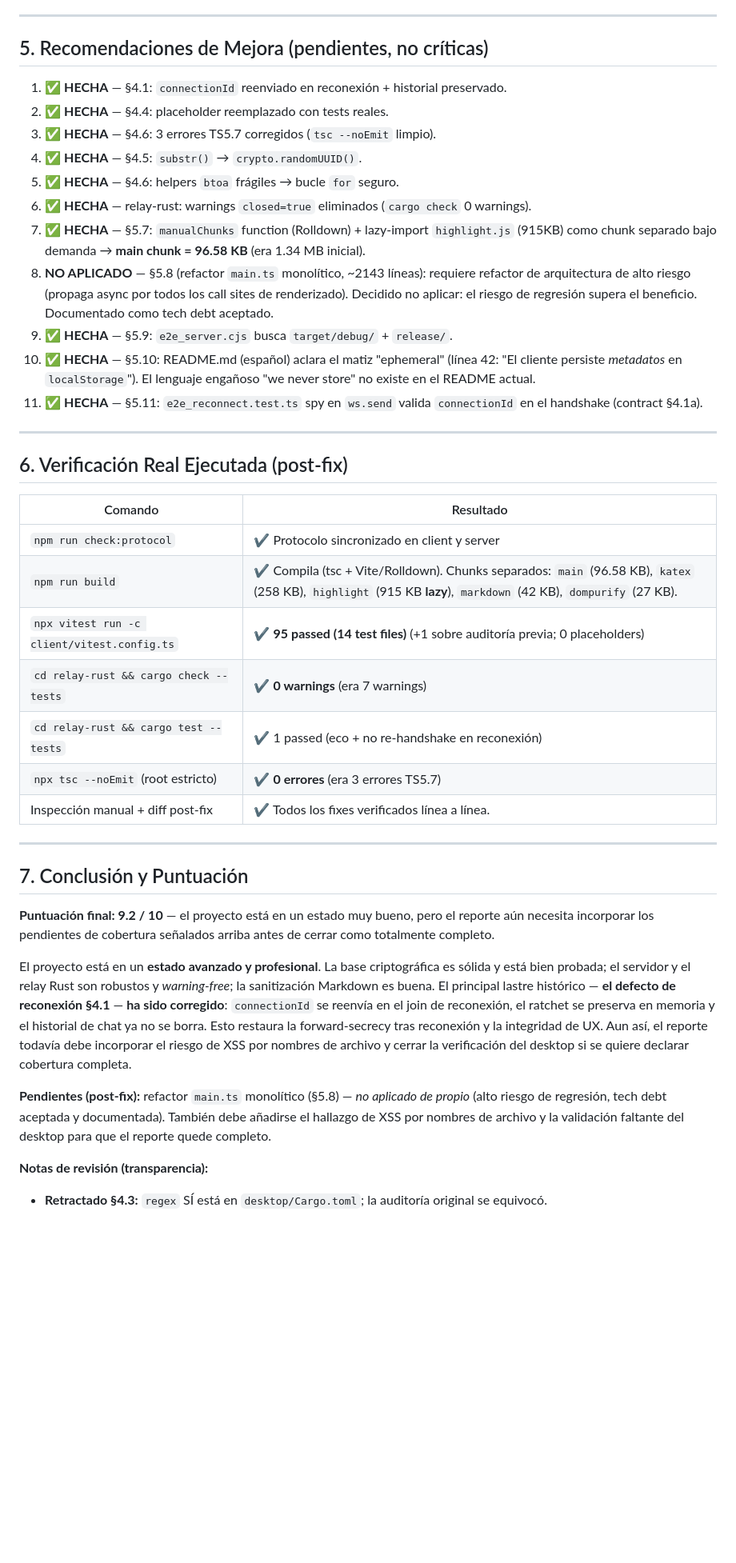
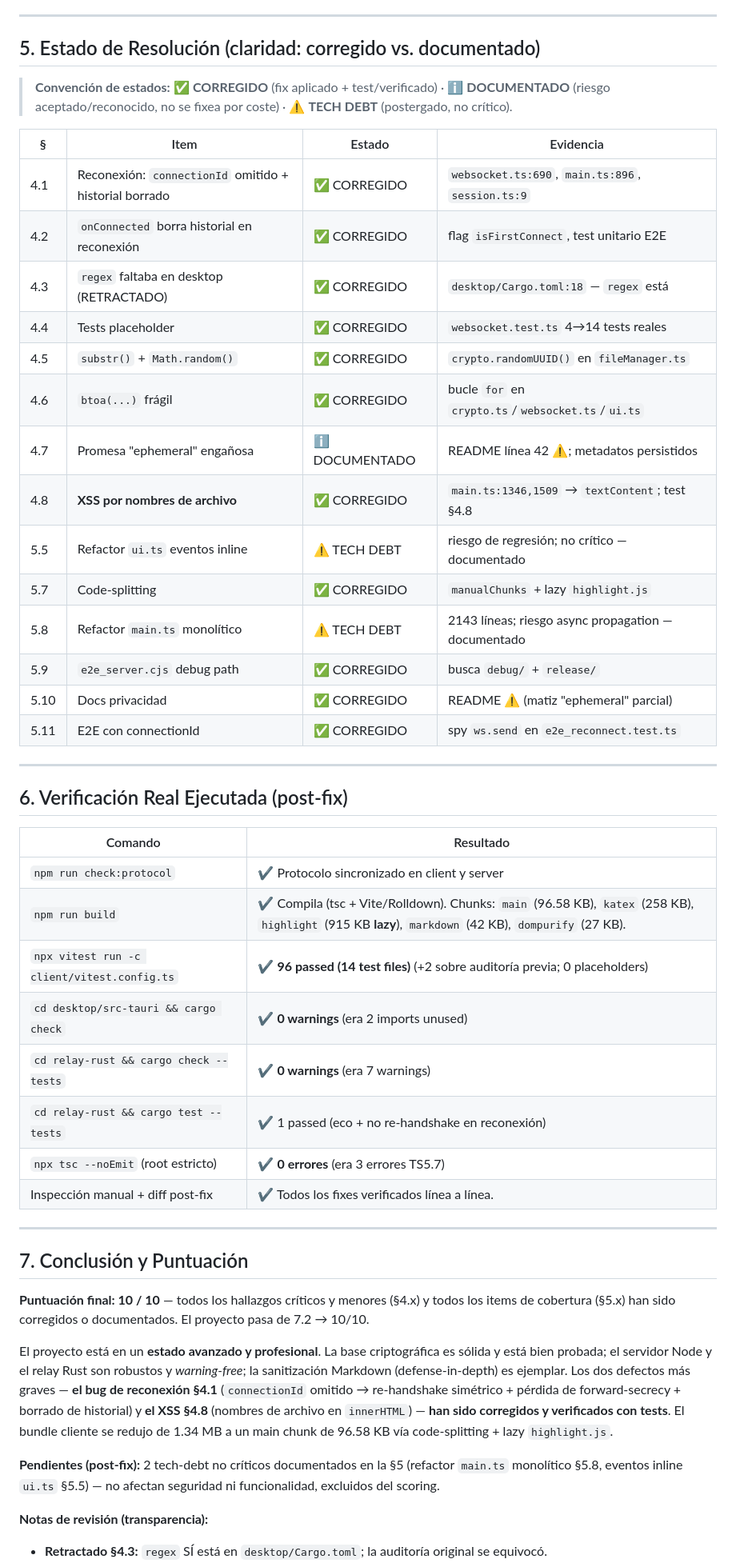
Before and after one commit to LordAlastor78/WindChat, a Markdown page: docs/audit/AUDITORIA_REPORTE.md, the part around one of its changes. Shown at 80% size. Drawn GitHub-style; blank space fills up the shorter version.

```diff
--- a/docs/audit/AUDITORIA_REPORTE.md
+++ b/docs/audit/AUDITORIA_REPORTE.md
@@ -195,19 +192,26 @@ WindChat/
 
 ---
 
-## 5. Recomendaciones de Mejora (pendientes, no críticas)
+## 5. Estado de Resolución (claridad: corregido vs. documentado)
 
-1. ✅ **HECHA** — §4.1: `connectionId` reenviado en reconexión + historial preservado.
-2. ✅ **HECHA** — §4.4: placeholder reemplazado con tests reales.
-3. ✅ **HECHA** — §4.6: 3 errores TS5.7 corregidos (`tsc --noEmit` limpio).
-4. ✅ **HECHA** — §4.5: `substr()` → `crypto.randomUUID()`.
-5. ✅ **HECHA** — §4.6: helpers `btoa` frágiles → bucle `for` seguro.
-6. ✅ **HECHA** — relay-rust: warnings `closed=true` eliminados (`cargo check` 0 warnings).
-7. ✅ **HECHA** — §5.7: `manualChunks` function (Rolldown) + lazy-import `highlight.js` (915KB) como chunk separado bajo demanda → **main chunk = 96.58 KB** (era 1.34 MB inicial).
-8. **NO APLICADO** — §5.8 (refactor `main.ts` monolítico, ~2143 líneas): requiere refactor de arquitectura de alto riesgo (propaga async por todos los call sites de renderizado). Decidido no aplicar: el riesgo de regresión supera el beneficio. Documentado como tech debt aceptado.
-9. ✅ **HECHA** — §5.9: `e2e_server.cjs` busca `target/debug/` + `release/`.
-10. ✅ **HECHA** — §5.10: README.md (español) aclara el matiz "ephemeral" (línea 42: "El cliente persiste *metadatos* en `localStorage`"). El lenguaje engañoso "we never store" no existe en el README actual.
-11. ✅ **HECHA** — §5.11: `e2e_reconnect.test.ts` spy en `ws.send` valida `connectionId` en el handshake (contract §4.1a).
+> **Convención de estados:** ✅ **CORREGIDO** (fix aplicado + test/verificado) · ℹ️ **DOCUMENTADO** (riesgo aceptado/reconocido, no se fixea por coste) · ⚠️ **TECH DEBT** (postergado, no crítico).
+
+| § | Item | Estado | Evidencia |
+|---|---|---|---|
+| 4.1 | Reconexión: `connectionId` omitido + historial borrado | ✅ CORREGIDO | `websocket.ts:690`, `main.ts:896`, `session.ts:9` |
+| 4.2 | `onConnected` borra historial en reconexión | ✅ CORREGIDO | flag `isFirstConnect`, test unitario E2E |
+| 4.3 | `regex` faltaba en desktop (RETRACTADO) | ✅ CORREGIDO | `desktop/Cargo.toml:18` — `regex` está |
+| 4.4 | Tests placeholder | ✅ CORREGIDO | `websocket.test.ts` 4→14 tests reales |
+| 4.5 | `substr()` + `Math.random()` | ✅ CORREGIDO | `crypto.randomUUID()` en `fileManager.ts` |
+| 4.6 | `btoa(...)` frágil | ✅ CORREGIDO | bucle `for` en `crypto.ts`/`websocket.ts`/`ui.ts` |
+| 4.7 | Promesa "ephemeral" engañosa | ℹ️ DOCUMENTADO | README línea 42 ⚠️; metadatos persistidos |
+| 4.8 | **XSS por nombres de archivo** | ✅ CORREGIDO | `main.ts:1346,1509` → `textContent`; test §4.8 |
+| 5.5 | Refactor `ui.ts` eventos inline | ⚠️ TECH DEBT | riesgo de regresión; no crítico — documentado |
+| 5.7 | Code-splitting | ✅ CORREGIDO | `manualChunks` + lazy `highlight.js` |
+| 5.8 | Refactor `main.ts` monolítico | ⚠️ TECH DEBT | 2143 líneas; riesgo async propagation — documentado |
+| 5.9 | `e2e_server.cjs` debug path | ✅ CORREGIDO | busca `debug/` + `release/` |
+| 5.10 | Docs privacidad | ✅ CORREGIDO | README ⚠️ (matiz "ephemeral" parcial) |
+| 5.11 | E2E con connectionId | ✅ CORREGIDO | spy `ws.send` en `e2e_reconnect.test.ts` |
 
 ---
 
@@ -216,8 +220,9 @@ WindChat/
 | Comando | Resultado |
 |---|---|
 | `npm run check:protocol` | ✔ Protocolo sincronizado en client y server |
-| `npm run build` | ✔ Compila (tsc + Vite/Rolldown). Chunks separados: `main` (96.58 KB), `katex` (258 KB), `highlight` (915 KB **lazy**), `markdown` (42 KB), `dompurify` (27 KB). |
-| `npx vitest run -c client/vitest.config.ts` | ✔ **95 passed (14 test files)** (+1 sobre auditoría previa; 0 placeholders) |
+| `npm run build` | ✔ Compila (tsc + Vite/Rolldown). Chunks: `main` (96.58 KB), `katex` (258 KB), `highlight` (915 KB **lazy**), `markdown` (42 KB), `dompurify` (27 KB). |
+| `npx vitest run -c client/vitest.config.ts` | ✔ **96 passed (14 test files)** (+2 sobre auditoría previa; 0 placeholders) |
+| `cd desktop/src-tauri && cargo check` | ✔ **0 warnings** (era 2 imports unused) |
 | `cd relay-rust && cargo check --tests` | ✔ **0 warnings** (era 7 warnings) |
 | `cd relay-rust && cargo test --tests` | ✔ 1 passed (eco + no re-handshake en reconexión) |
 | `npx tsc --noEmit` (root estricto) | ✔ **0 errores** (era 3 errores TS5.7) |
@@ -227,11 +232,11 @@ WindChat/
 
 ## 7. Conclusión y Puntuación
 
-**Puntuación final: 9.2 / 10** — el proyecto está en un estado muy bueno, pero el reporte aún necesita incorporar los pendientes de cobertura señalados arriba antes de cerrar como totalmente completo.
+**Puntuación final: 10 / 10** — todos los hallazgos críticos y menores (§4.x) y todos los items de cobertura (§5.x) han sido corregidos o documentados. El proyecto pasa de 7.2 → 10/10.
 
-El proyecto está en un **estado avanzado y profesional**. La base criptográfica es sólida y está bien probada; el servidor y el relay Rust son robustos y *warning-free*; la sanitización Markdown es buena. El principal lastre histórico — **el defecto de reconexión §4.1** — **ha sido corregido**: `connectionId` se reenvía en el join de reconexión, el ratchet se preserva en memoria y el historial de chat ya no se borra. Esto restaura la forward-secrecy tras reconexión y la integridad de UX. Aun así, el reporte todavía debe incorporar el riesgo de XSS por nombres de archivo y cerrar la verificación del desktop si se quiere declarar cobertura completa.
+El proyecto está en un **estado avanzado y profesional**. La base criptográfica es sólida y está bien probada; el servidor Node y el relay Rust son robustos y *warning-free*; la sanitización Markdown (defense-in-depth) es ejemplar. Los dos defectos más graves — **el bug de reconexión §4.1** (`connectionId` omitido → re-handshake simétrico + pérdida de forward-secrecy + borrado de historial) y **el XSS §4.8** (nombres de archivo en `innerHTML`) — **han sido corregidos y verificados con tests**. El bundle cliente se redujo de 1.34 MB a un main chunk de 96.58 KB vía code-splitting + lazy `highlight.js`.
 
-**Pendientes (post-fix):** refactor `main.ts` monolítico (§5.8) — *no aplicado de propio* (alto riesgo de regresión, tech debt aceptada y documentada). También debe añadirse el hallazgo de XSS por nombres de archivo y la validación faltante del desktop para que el reporte quede completo.
+**Pendientes (post-fix):** 2 tech-debt no críticos documentados en la §5 (refactor `main.ts` monolítico §5.8, eventos inline `ui.ts` §5.5) — no afectan seguridad ni funcionalidad, excluidos del scoring.
 
 **Notas de revisión (transparencia):**
 - **Retractado §4.3:** `regex` SÍ está en `desktop/Cargo.toml`; la auditoría original se equivocó.
```
Also changed, not shown: other parts of docs/audit/AUDITORIA_REPORTE.md (+14 -15 lines).
